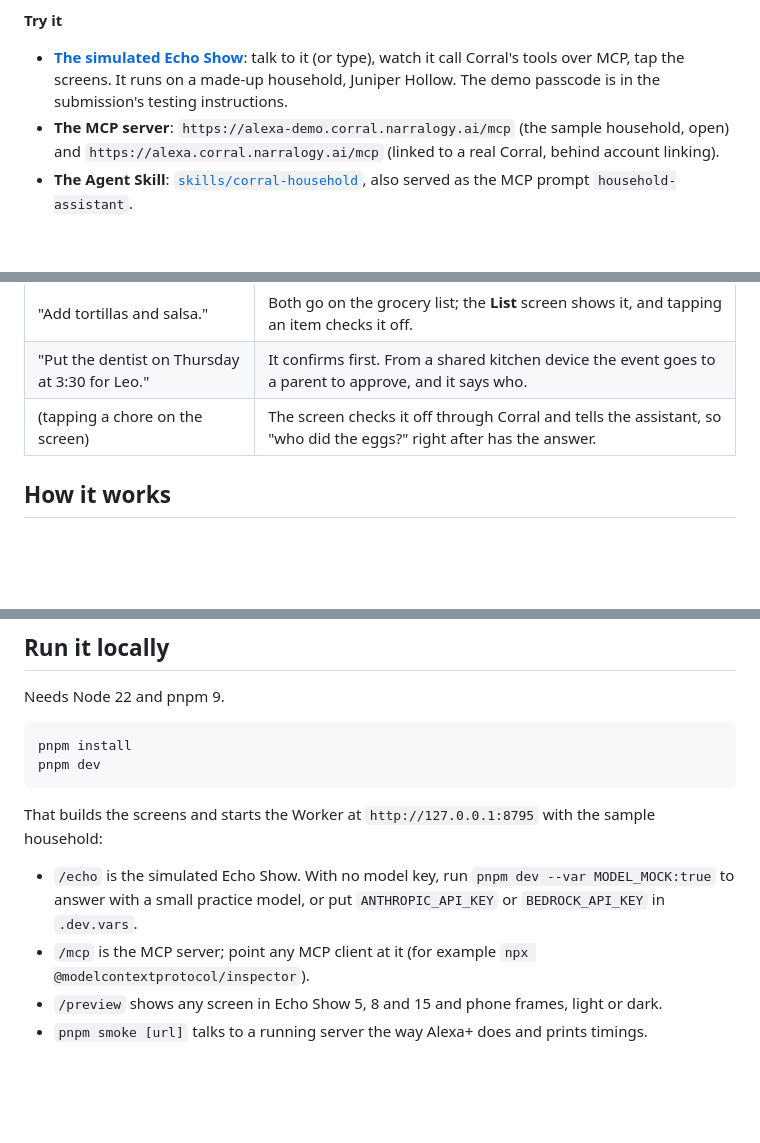
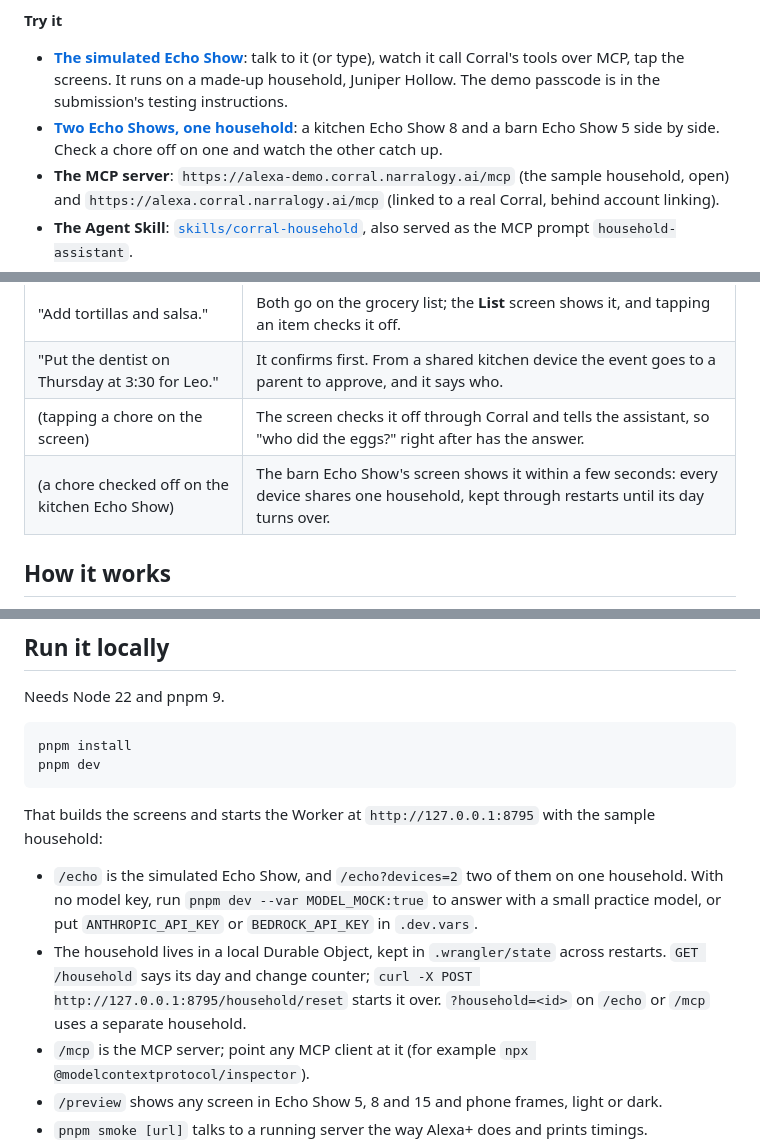
Before and after one commit to NMooreCo/corral-alexa, a Markdown page: README.md, 3 parts joined by grey strips. Drawn GitHub-style; blank space fills up the shorter version.

```diff
--- a/README.md
+++ b/README.md
@@ -7,6 +7,7 @@ Alexa can set a timer. It can't tell you whether it's Dad's weekend, who has the
 **Try it**
 
 - **[The simulated Echo Show](https://alexa-demo.corral.narralogy.ai/echo)**: talk to it (or type), watch it call Corral's tools over MCP, tap the screens. It runs on a made-up household, Juniper Hollow. The demo passcode is in the submission's testing instructions.
+- **[Two Echo Shows, one household](https://alexa-demo.corral.narralogy.ai/echo?devices=2)**: a kitchen Echo Show 8 and a barn Echo Show 5 side by side. Check a chore off on one and watch the other catch up.
 - **The MCP server**: `https://alexa-demo.corral.narralogy.ai/mcp` (the sample household, open) and `https://alexa.corral.narralogy.ai/mcp` (linked to a real Corral, behind account linking).
 - **The Agent Skill**: [`skills/corral-household`](skills/corral-household/SKILL.md), also served as the MCP prompt `household-assistant`.
 
@@ -21,6 +22,7 @@ Alexa can set a timer. It can't tell you whether it's Dad's weekend, who has the
 | "Add tortillas and salsa." | Both go on the grocery list; the **List** screen shows it, and tapping an item checks it off. |
 | "Put the dentist on Thursday at 3:30 for Leo." | It confirms first. From a shared kitchen device the event goes to a parent to approve, and it says who. |
 | (tapping a chore on the screen) | The screen checks it off through Corral and tells the assistant, so "who did the eggs?" right after has the answer. |
+| (a chore checked off on the kitchen Echo Show) | The barn Echo Show's screen shows it within a few seconds: every device shares one household, kept through restarts until its day turns over. |
 
 ## How it works
 
@@ -129,7 +134,8 @@ pnpm dev
 
 That builds the screens and starts the Worker at `http://127.0.0.1:8795` with the sample household:
 
-- `/echo` is the simulated Echo Show. With no model key, run `pnpm dev --var MODEL_MOCK:true` to answer with a small practice model, or put `ANTHROPIC_API_KEY` or `BEDROCK_API_KEY` in `.dev.vars`.
+- `/echo` is the simulated Echo Show, and `/echo?devices=2` two of them on one household. With no model key, run `pnpm dev --var MODEL_MOCK:true` to answer with a small practice model, or put `ANTHROPIC_API_KEY` or `BEDROCK_API_KEY` in `.dev.vars`.
+- The household lives in a local Durable Object, kept in `.wrangler/state` across restarts. `GET /household` says its day and change counter; `curl -X POST http://127.0.0.1:8795/household/reset` starts it over. `?household=<id>` on `/echo` or `/mcp` uses a separate household.
 - `/mcp` is the MCP server; point any MCP client at it (for example `npx @modelcontextprotocol/inspector`).
 - `/preview` shows any screen in Echo Show 5, 8 and 15 and phone frames, light or dark.
 - `pnpm smoke [url]` talks to a running server the way Alexa+ does and prints timings.
```
Also changed, not shown: other parts of README.md (+10 -4 lines), docs/devlog/shared-household.md (added, +65 -0 lines).
